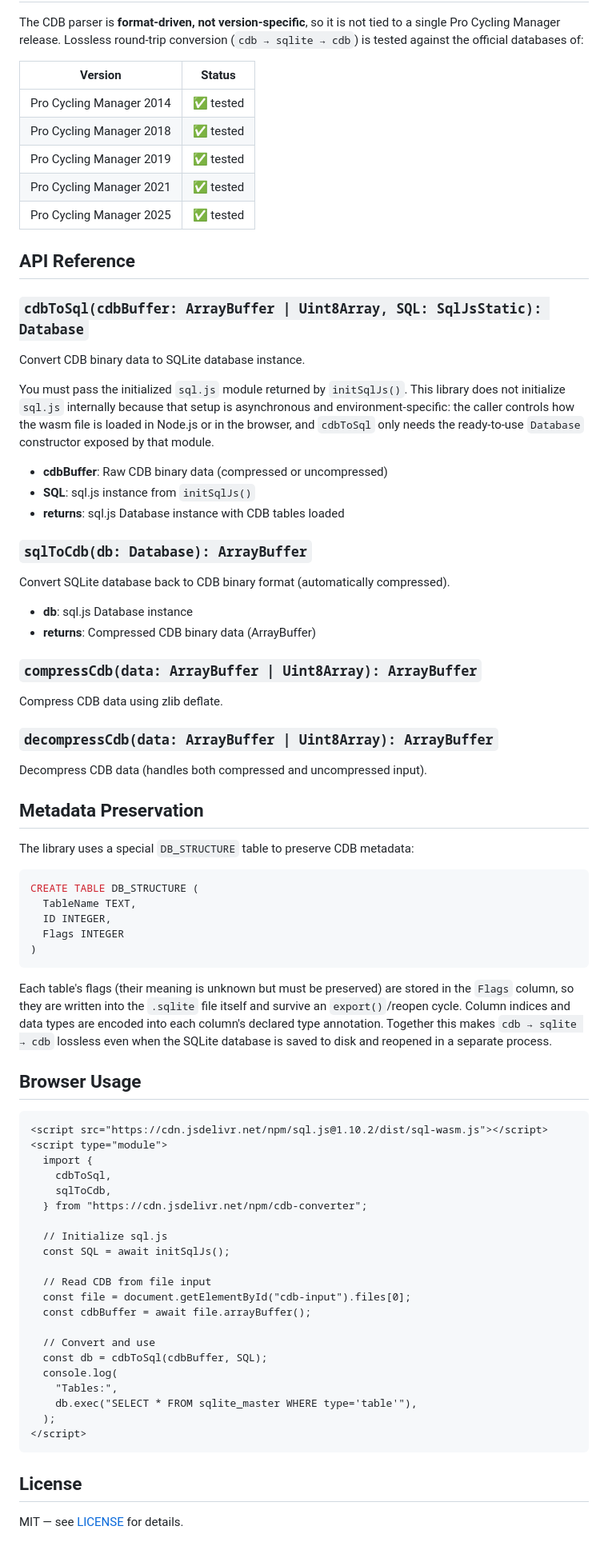
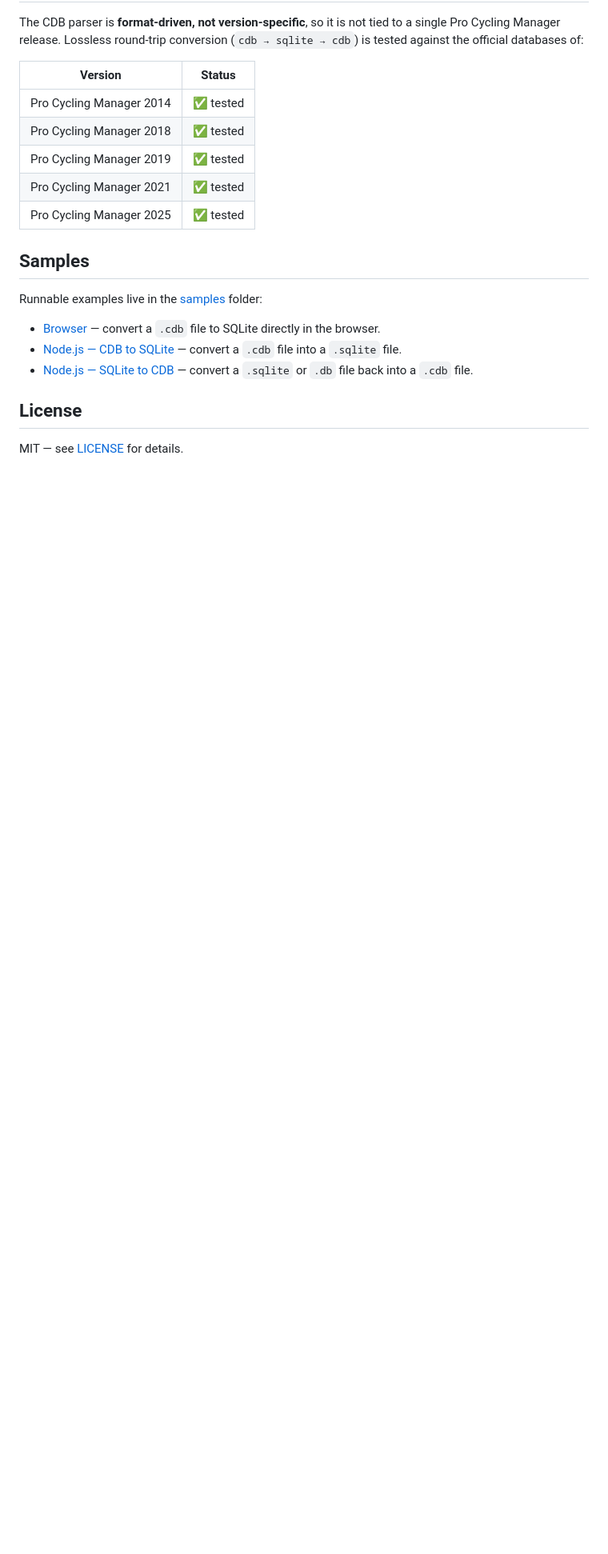
Before and after one commit to mpicciolli/cdb-converter, a Markdown page: README.md, the part around one of its changes. Shown at 80% size. Rendered like a GitHub page; blank space fills up the shorter version.

Commit message:
docs: update README with improved formatting and add runnable examples

````diff
--- a/README.md
+++ b/README.md
@@ -219,76 +220,13 @@ The CDB parser is **format-driven, not version-specific**, so it is not tied to
 | Pro Cycling Manager 2021 | ✅ tested |
 | Pro Cycling Manager 2025 | ✅ tested |
 
-## API Reference
+## Samples
 
-### `cdbToSql(cdbBuffer: ArrayBuffer | Uint8Array, SQL: SqlJsStatic): Database`
+Runnable examples live in the [samples](./samples/) folder:
 
-Convert CDB binary data to SQLite database instance.
-
-You must pass the initialized `sql.js` module returned by `initSqlJs()`. This library does not initialize `sql.js` internally because that setup is asynchronous and environment-specific: the caller controls how the wasm file is loaded in Node.js or in the browser, and `cdbToSql` only needs the ready-to-use `Database` constructor exposed by that module.
-
-- **cdbBuffer**: Raw CDB binary data (compressed or uncompressed)
-- **SQL**: sql.js instance from `initSqlJs()`
-- **returns**: sql.js Database instance with CDB tables loaded
-
-### `sqlToCdb(db: Database): ArrayBuffer`
-
-Convert SQLite database back to CDB binary format (automatically compressed).
-
-- **db**: sql.js Database instance
-- **returns**: Compressed CDB binary data (ArrayBuffer)
-
-### `compressCdb(data: ArrayBuffer | Uint8Array): ArrayBuffer`
-
-Compress CDB data using zlib deflate.
-
-### `decompressCdb(data: ArrayBuffer | Uint8Array): ArrayBuffer`
-
-Decompress CDB data (handles both compressed and uncompressed input).
-
-## Metadata Preservation
-
-The library uses a special `DB_STRUCTURE` table to preserve CDB metadata:
-
-```sql
-CREATE TABLE DB_STRUCTURE (
-  TableName TEXT,
-  ID INTEGER,
-  Flags INTEGER
-)
-```
-
-Each table's flags (their meaning is unknown but must be preserved) are stored in the
-`Flags` column, so they are written into the `.sqlite` file itself and survive an
-`export()`/reopen cycle. Column indices and data types are encoded into each column's
-declared type annotation. Together this makes `cdb → sqlite → cdb` lossless even when the
-SQLite database is saved to disk and reopened in a separate process.
-
-## Browser Usage
-
-```html
-<script src="https://cdn.jsdelivr.net/npm/sql.js@1.10.2/dist/sql-wasm.js"></script>
-<script type="module">
-  import {
-    cdbToSql,
-    sqlToCdb,
-  } from "https://cdn.jsdelivr.net/npm/cdb-converter";
-
-  // Initialize sql.js
-  const SQL = await initSqlJs();
-
-  // Read CDB from file input
-  const file = document.getElementById("cdb-input").files[0];
-  const cdbBuffer = await file.arrayBuffer();
-
-  // Convert and use
-  const db = cdbToSql(cdbBuffer, SQL);
-  console.log(
-    "Tables:",
-    db.exec("SELECT * FROM sqlite_master WHERE type='table'"),
-  );
-</script>
-```
+- [Browser](./samples/browser/) — convert a `.cdb` file to SQLite directly in the browser.
+- [Node.js — CDB to SQLite](./samples/node-cdb-to-sql/) — convert a `.cdb` file into a `.sqlite` file.
+- [Node.js — SQLite to CDB](./samples/node-sql-to-cdb/) — convert a `.sqlite` or `.db` file back into a `.cdb` file.
 
 ## License
 
````
Also changed, not shown: other parts of README.md (+12 -11 lines).
